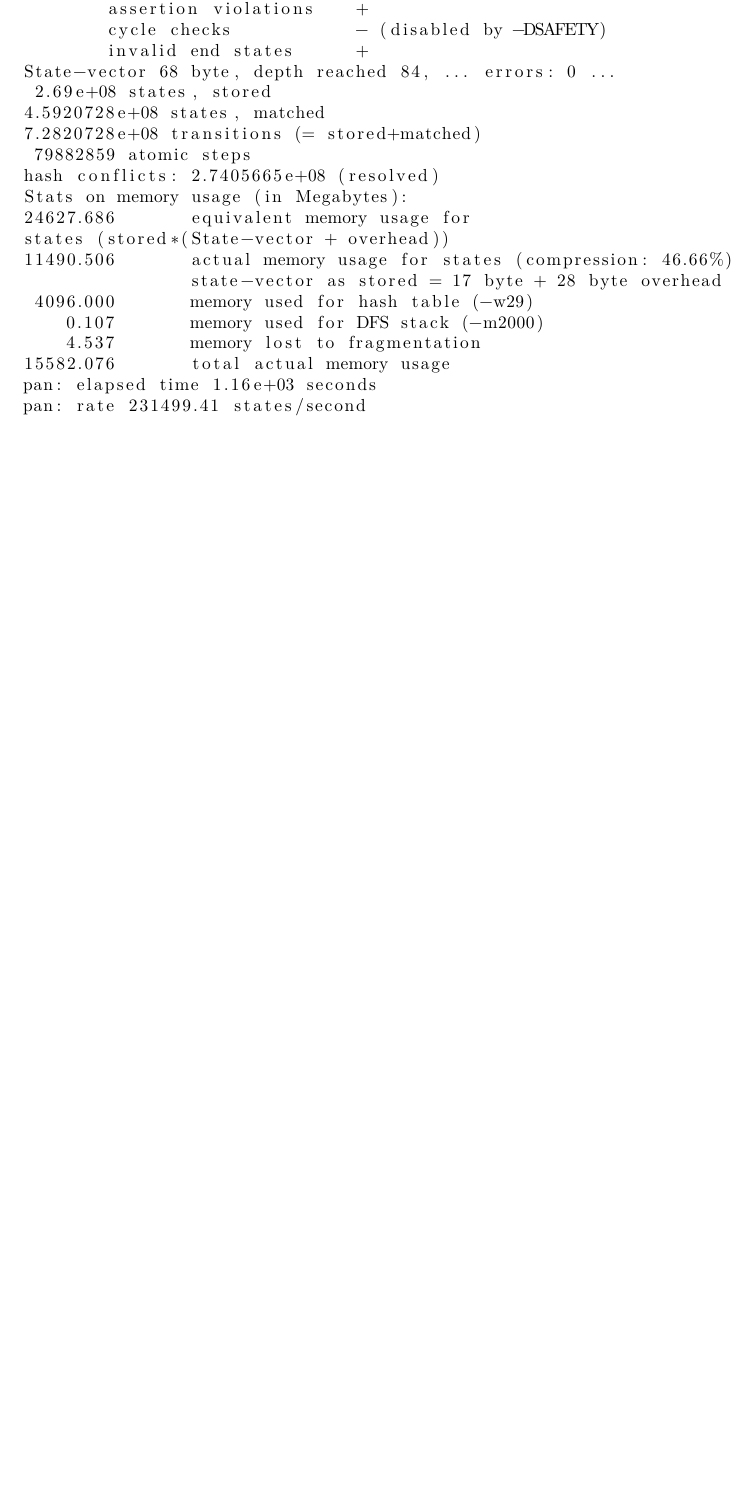
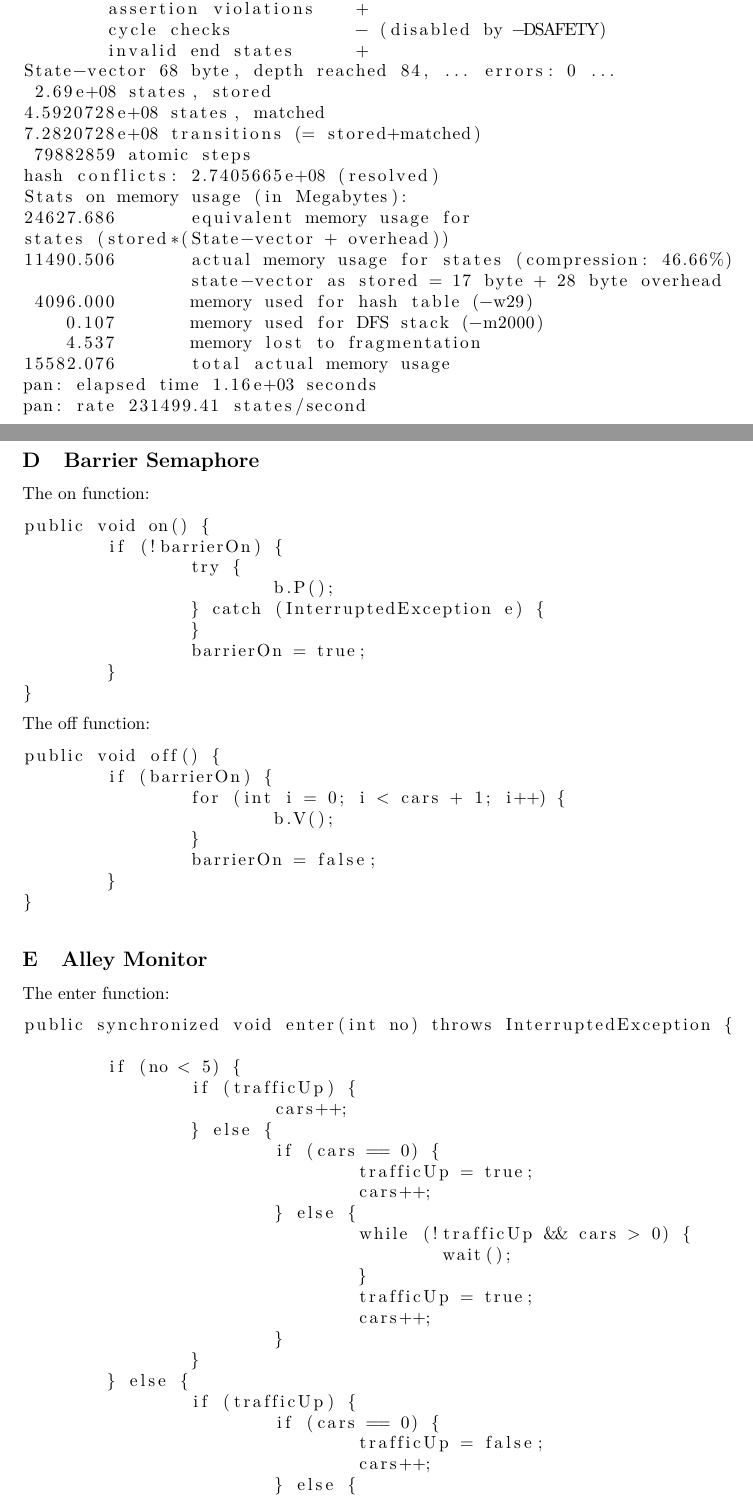
Before and after one commit to RambowKris/ConcurrentProgramming, a LaTeX document (Report/main.tex, which reads Report/sections/appendix.tex): part of page 18 of 18 before the commit and two parts of pages 19 and 20 of 21 after it, the two joined at a grey line, cut so that both start at the same text, the shorter picture padded with empty space. Compiled offline with pdfLaTeX.

Commit message:
Appendix

```diff
--- a/Report/sections/appendix.tex
+++ b/Report/sections/appendix.tex
@@ -306,3 +306,58 @@ states (stored*(State-vector + overhead))
 pan: elapsed time 1.16e+03 seconds
 pan: rate 231499.41 states/second
 \end{lstlisting}
+
+\subsection{Barrier Semaphore}
+\label{sec:barrier}
+The on function:
+\begin{lstlisting}
+public void on() {
+	if (!barrierOn) {
+		try {
+			b.P();
+		} catch (InterruptedException e) {
+		}
+		barrierOn = true;
+	}
+}
+\end{lstlisting}
+The off function:
+\begin{lstlisting}
+public void off() {
+	if (barrierOn) {
+		for (int i = 0; i < cars + 1; i++) {
+			b.V();
+		}
+		barrierOn = false;
+	}
+}
+\end{lstlisting}
+
+\subsection{Alley Monitor}
+\label{sec:alleymonitor}
+The enter function:
+\begin{lstlisting}
+public synchronized void enter(int no) throws InterruptedException {
+
+	if (no < 5) {
+		if (trafficUp) {
+			cars++;
+		} else {
+			if (cars == 0) {
+				trafficUp = true;
+				cars++;
+			} else {
+				while (!trafficUp && cars > 0) {
+					wait();
+				}
+				trafficUp = true;
+				cars++;
+			}
+		}
+	} else {
+		if (trafficUp) {
+			if (cars == 0) {
+				trafficUp = false;
+				cars++;
+			} else {
+				while (trafficUp && cars > 0) {
```
Also changed, not shown: Report/sections/step4.tex (+3 -0 lines), Report/sections/step5.tex (+63 -0 lines), Report/sections/appendix.tex (22 more changed lines).
